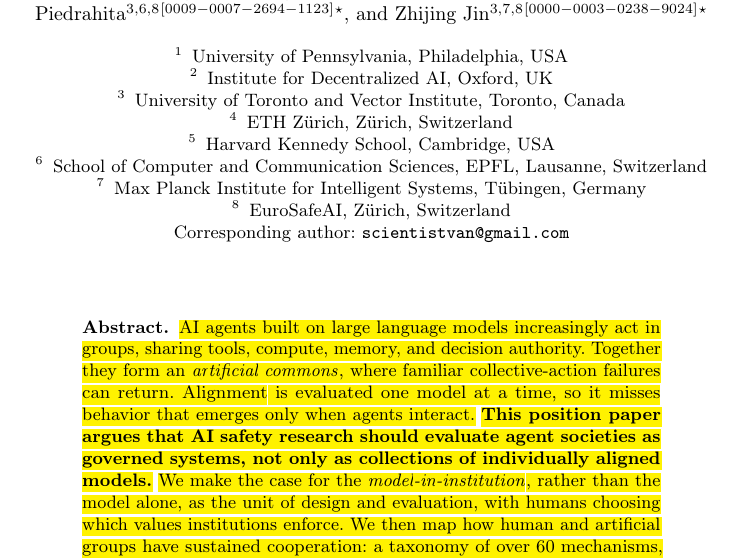
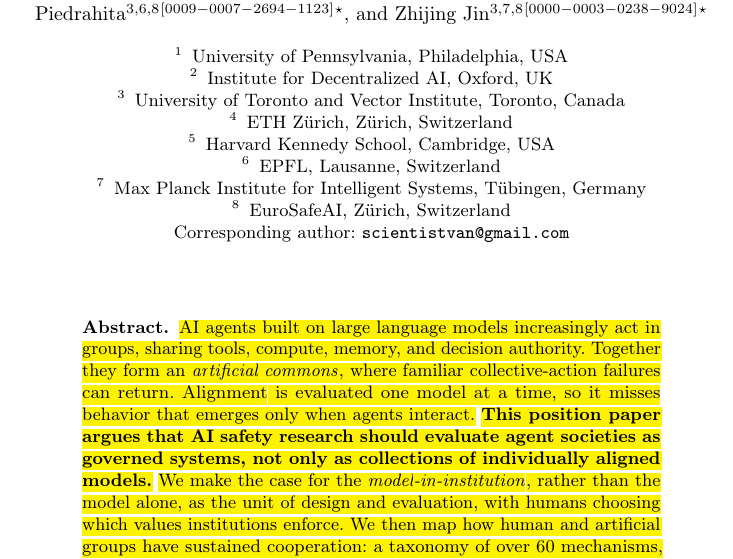
Before and after one commit to van-truong/institutional-design-for-ai-agents, a LaTeX paper (manuscript/manuscript.tex): part of page 1 of 48, cut so that both start at the same text. Compiled offline with pdfLaTeX.

Commit message:
Affiliation: EPFL at the institution level, like the others

```diff
--- a/manuscript/manuscript.tex
+++ b/manuscript/manuscript.tex
@@ -56,7 +56,7 @@ Institute for Decentralized AI, Oxford, UK \and
 University of Toronto and Vector Institute, Toronto, Canada \and
 ETH Z\"urich, Z\"urich, Switzerland \and
 Harvard Kennedy School, Cambridge, USA \and
-School of Computer and Communication Sciences, EPFL, Lausanne, Switzerland \and
+EPFL, Lausanne, Switzerland \and
 Max Planck Institute for Intelligent Systems, T\"ubingen, Germany \and
 EuroSafeAI, Z\"urich, Switzerland\\
 Corresponding author: \email{scientistvan@gmail.com}}
```
Also changed, not shown: 1 other file.
